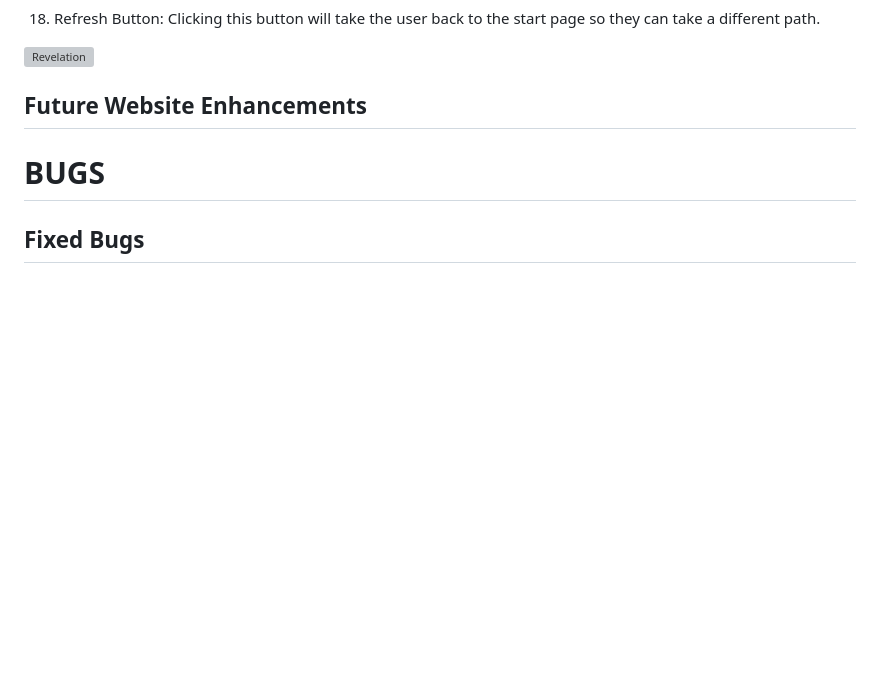
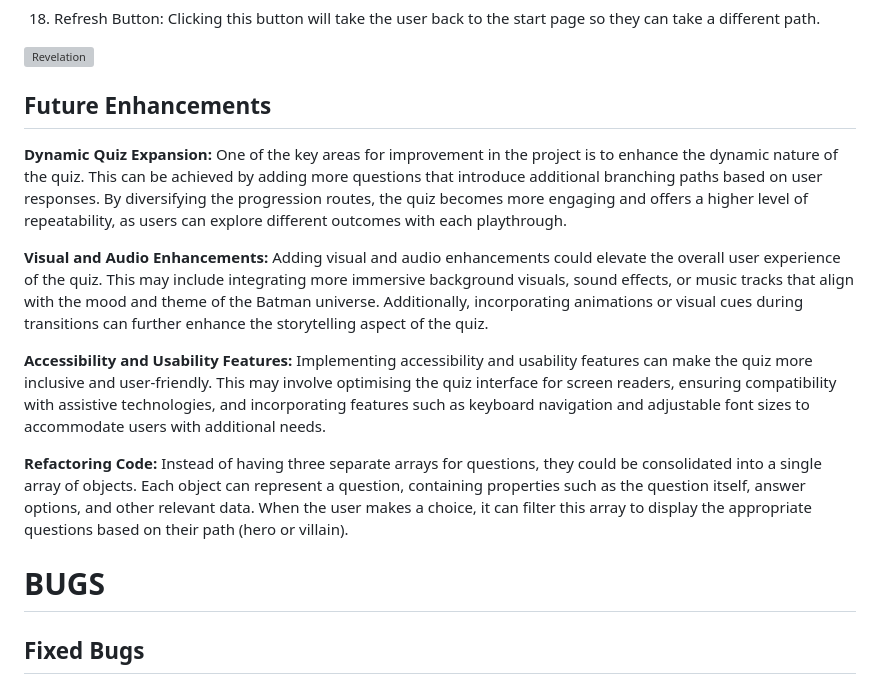
Before and after one commit to enrightc/Gothams-Dark-Decisions, a Markdown page: README.md, the part around the change printed below. Rendered like a GitHub page; blank space fills up the shorter version; grey boxes are pictures that could not be loaded.

Commit message:
Add 'Future Enhancements' section to README

```diff
--- a/README.md
+++ b/README.md
@@ -312,8 +312,14 @@ Section Elements:
 
 ![Revelation](docs/readme-images/character-reveal.png)
 
-## Future Website Enhancements
+## Future Enhancements
+**Dynamic Quiz Expansion:** One of the key areas for improvement in the project is to enhance the dynamic nature of the quiz. This can be achieved by adding more questions that introduce additional branching paths based on user responses. By diversifying the progression routes, the quiz becomes more engaging and offers a higher level of repeatability, as users can explore different outcomes with each playthrough.
 
+**Visual and Audio Enhancements:** Adding visual and audio enhancements could elevate the overall user experience of the quiz. This may include integrating more immersive background visuals, sound effects, or music tracks that align with the mood and theme of the Batman universe. Additionally, incorporating animations or visual cues during transitions can further enhance the storytelling aspect of the quiz.
+
+**Accessibility and Usability Features:** Implementing accessibility and usability features can make the quiz more inclusive and user-friendly. This may involve optimising the quiz interface for screen readers, ensuring compatibility with assistive technologies, and incorporating features such as keyboard navigation and adjustable font sizes to accommodate users with additional needs.
+
+**Refactoring Code:** Instead of having three separate arrays for questions, they could be consolidated into a single array of objects. Each object can represent a question, containing properties such as the question itself, answer options, and other relevant data. When the user makes a choice, it can filter this array to display the appropriate questions based on their path (hero or villain).
 
 
 # BUGS
```
Also changed, not shown: other parts of README.md (+1 -4 lines).
